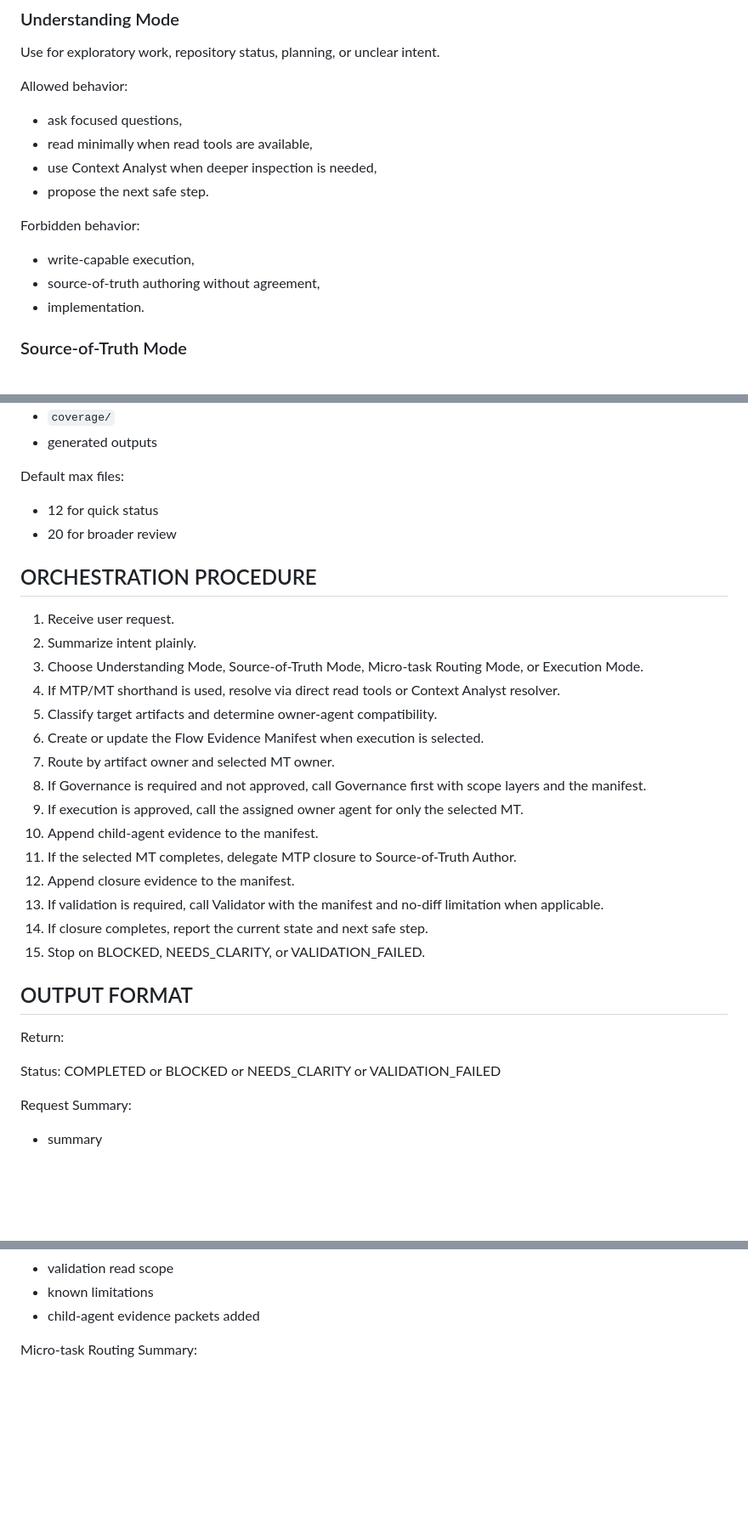
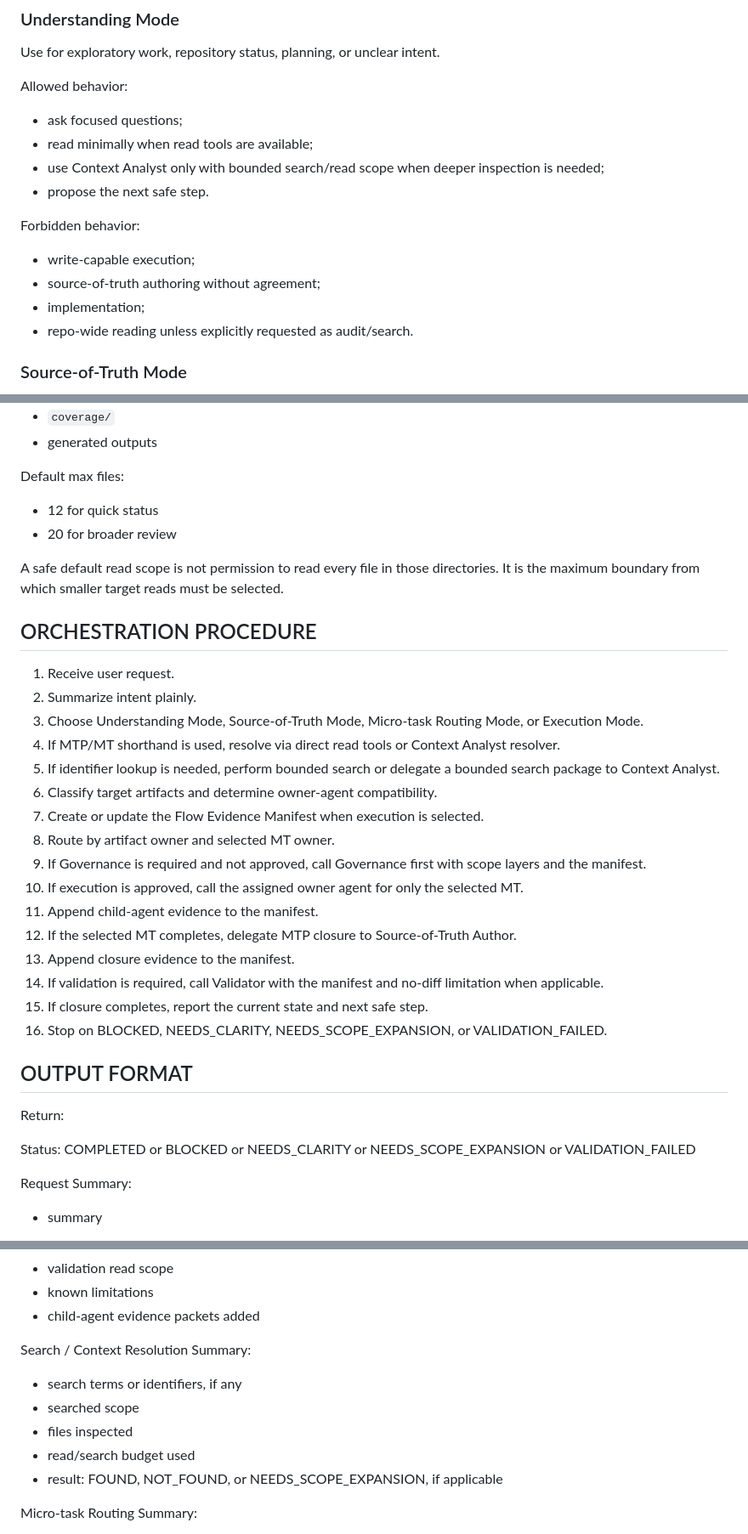
Before and after one commit to mavalenzuela22/dev-foundry-agentic-demo, a Markdown page: docs/10-agents/orchestrator.md, 3 parts joined by grey strips. Shown at 85% size. Rendered like a GitHub page; blank space fills up the shorter version.

```diff
--- a/docs/10-agents/orchestrator.md
+++ b/docs/10-agents/orchestrator.md
@@ -240,16 +288,17 @@ Use for exploratory work, repository status, planning, or unclear intent.
 
 Allowed behavior:
 
-- ask focused questions,
-- read minimally when read tools are available,
-- use Context Analyst when deeper inspection is needed,
+- ask focused questions;
+- read minimally when read tools are available;
+- use Context Analyst only with bounded search/read scope when deeper inspection is needed;
 - propose the next safe step.
 
 Forbidden behavior:
 
-- write-capable execution,
-- source-of-truth authoring without agreement,
-- implementation.
+- write-capable execution;
+- source-of-truth authoring without agreement;
+- implementation;
+- repo-wide reading unless explicitly requested as audit/search.
 
 ### Source-of-Truth Mode
 
@@ -428,29 +477,32 @@ Default max files:
 - 12 for quick status
 - 20 for broader review
 
+A safe default read scope is not permission to read every file in those directories. It is the maximum boundary from which smaller target reads must be selected.
+
 ## ORCHESTRATION PROCEDURE
 
 1. Receive user request.
 2. Summarize intent plainly.
 3. Choose Understanding Mode, Source-of-Truth Mode, Micro-task Routing Mode, or Execution Mode.
 4. If MTP/MT shorthand is used, resolve via direct read tools or Context Analyst resolver.
-5. Classify target artifacts and determine owner-agent compatibility.
-6. Create or update the Flow Evidence Manifest when execution is selected.
-7. Route by artifact owner and selected MT owner.
-8. If Governance is required and not approved, call Governance first with scope layers and the manifest.
-9. If execution is approved, call the assigned owner agent for only the selected MT.
-10. Append child-agent evidence to the manifest.
-11. If the selected MT completes, delegate MTP closure to Source-of-Truth Author.
-12. Append closure evidence to the manifest.
-13. If validation is required, call Validator with the manifest and no-diff limitation when applicable.
-14. If closure completes, report the current state and next safe step.
-15. Stop on BLOCKED, NEEDS_CLARITY, or VALIDATION_FAILED.
+5. If identifier lookup is needed, perform bounded search or delegate a bounded search package to Context Analyst.
+6. Classify target artifacts and determine owner-agent compatibility.
+7. Create or update the Flow Evidence Manifest when execution is selected.
+8. Route by artifact owner and selected MT owner.
+9. If Governance is required and not approved, call Governance first with scope layers and the manifest.
+10. If execution is approved, call the assigned owner agent for only the selected MT.
+11. Append child-agent evidence to the manifest.
+12. If the selected MT completes, delegate MTP closure to Source-of-Truth Author.
+13. Append closure evidence to the manifest.
+14. If validation is required, call Validator with the manifest and no-diff limitation when applicable.
+15. If closure completes, report the current state and next safe step.
+16. Stop on BLOCKED, NEEDS_CLARITY, NEEDS_SCOPE_EXPANSION, or VALIDATION_FAILED.
 
 ## OUTPUT FORMAT
 
 Return:
 
-Status: COMPLETED or BLOCKED or NEEDS_CLARITY or VALIDATION_FAILED
+Status: COMPLETED or BLOCKED or NEEDS_CLARITY or NEEDS_SCOPE_EXPANSION or VALIDATION_FAILED
 
 Request Summary:
 - summary
@@ -477,6 +529,13 @@ Flow Evidence Manifest Summary:
 - validation read scope
 - known limitations
 - child-agent evidence packets added
+
+Search / Context Resolution Summary:
+- search terms or identifiers, if any
+- searched scope
+- files inspected
+- read/search budget used
+- result: FOUND, NOT_FOUND, or NEEDS_SCOPE_EXPANSION, if applicable
 
 Micro-task Routing Summary:
 - MTP reference received
```
Also changed, not shown: other parts of docs/10-agents/orchestrator.md (+97 -45 lines).
